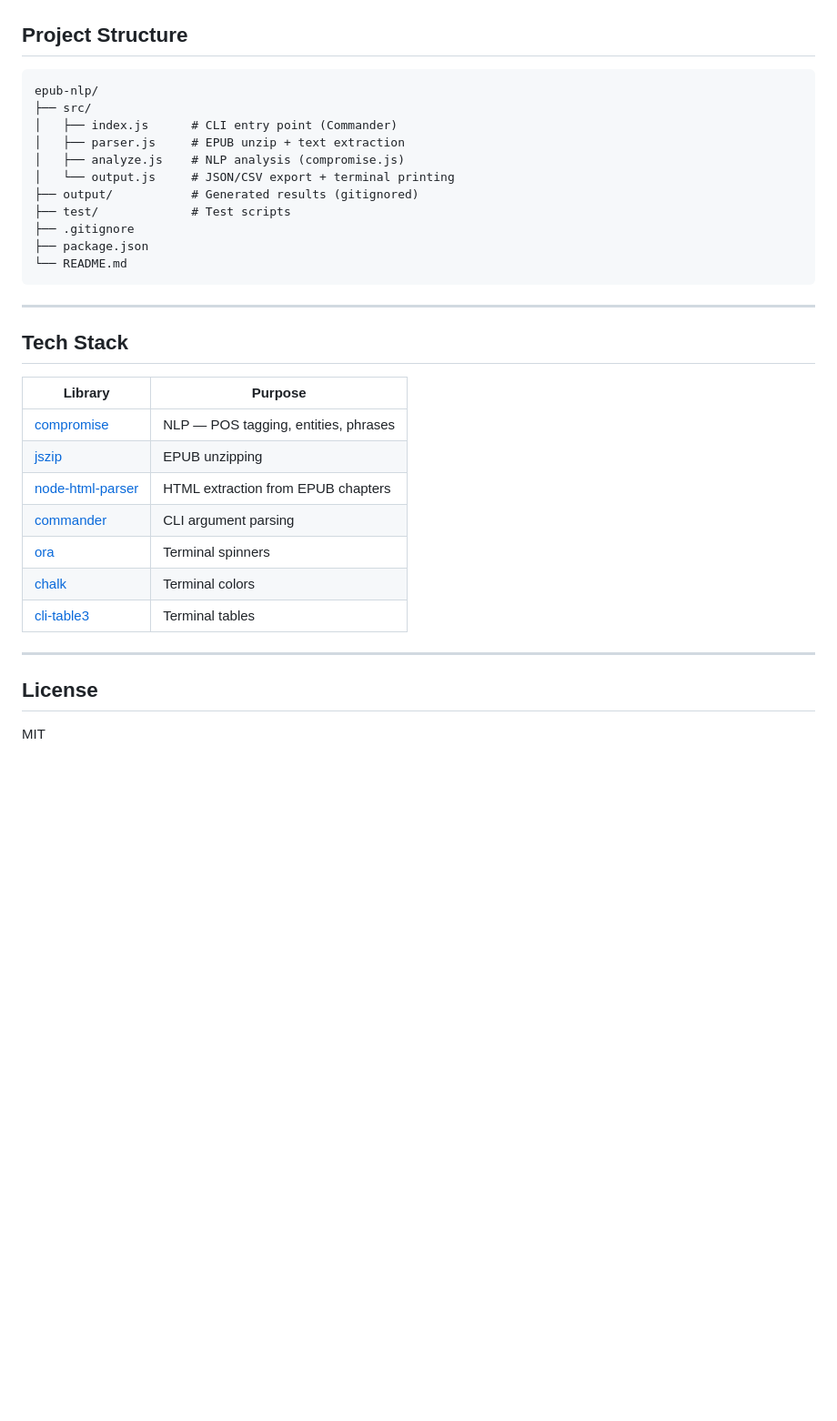
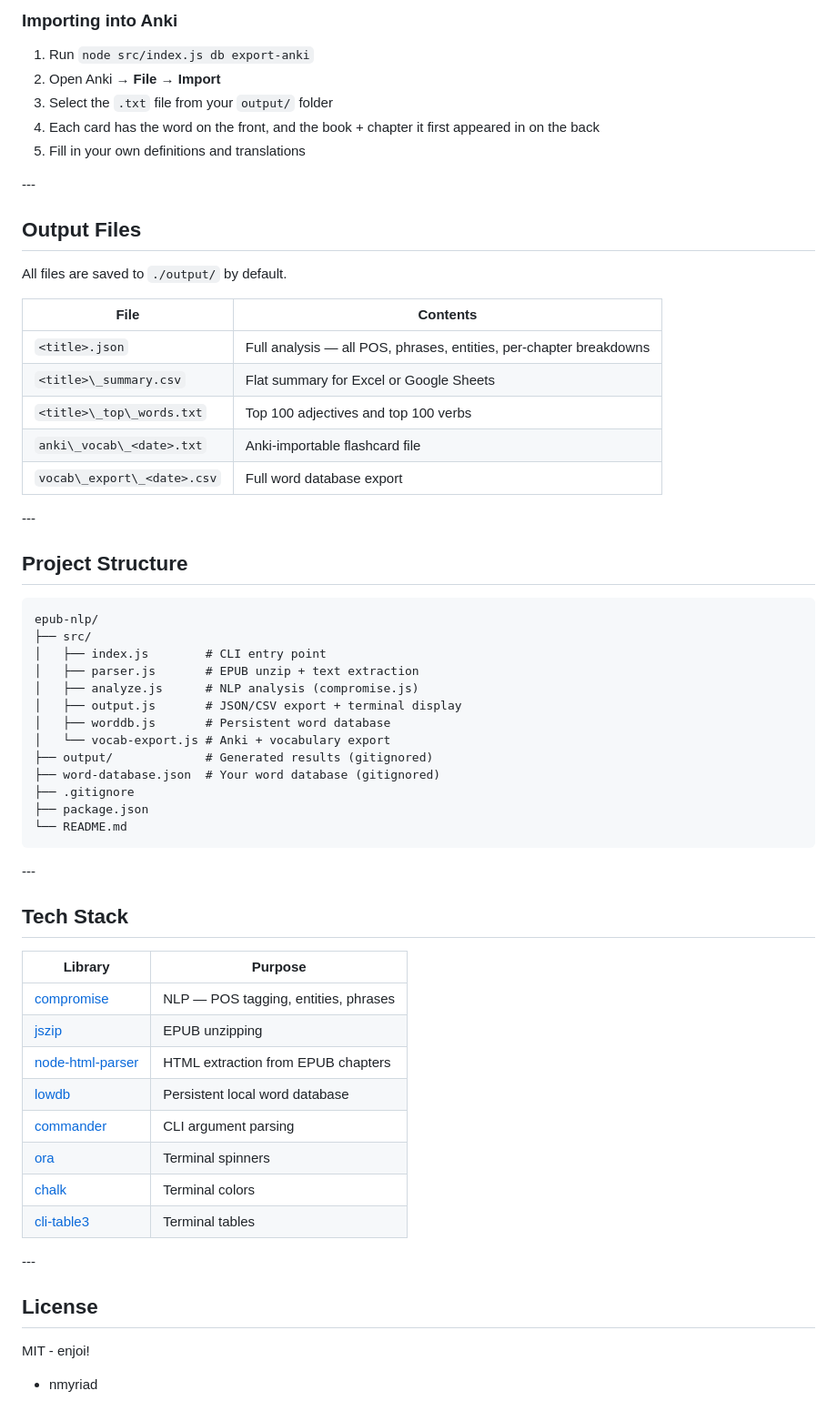
Before and after one commit to nmyriad/epub-nlp, a Markdown page: README.md, the part around one of its changes. Shown at 91% size. GitHub-like rendering; blank space fills up the shorter version.

````diff
--- a/README.md
+++ b/README.md
@@ -95,36 +166,63 @@ Flat summary suitable for spreadsheet analysis: top words, nouns, verbs, adjecti
+### Importing into Anki
+
+1. Run `node src/index.js db export-anki`
+2. Open Anki → **File → Import**
+3. Select the `.txt` file from your `output/` folder
+4. Each card has the word on the front, and the book + chapter it first appeared in on the back
+5. Fill in your own definitions and translations
+
+\---
+
+## Output Files
+
+All files are saved to `./output/` by default.
+
+|File|Contents|
+|-|-|
+|`<title>.json`|Full analysis — all POS, phrases, entities, per-chapter breakdowns|
+|`<title>\_summary.csv`|Flat summary for Excel or Google Sheets|
+|`<title>\_top\_words.txt`|Top 100 adjectives and top 100 verbs|
+|`anki\_vocab\_<date>.txt`|Anki-importable flashcard file|
+|`vocab\_export\_<date>.csv`|Full word database export|
+
+\---
 
 ## Project Structure
 
 ```
 epub-nlp/
 ├── src/
-│   ├── index.js      # CLI entry point (Commander)
-│   ├── parser.js     # EPUB unzip + text extraction
-│   ├── analyze.js    # NLP analysis (compromise.js)
-│   └── output.js     # JSON/CSV export + terminal printing
-├── output/           # Generated results (gitignored)
-├── test/             # Test scripts
+│   ├── index.js        # CLI entry point
+│   ├── parser.js       # EPUB unzip + text extraction
+│   ├── analyze.js      # NLP analysis (compromise.js)
+│   ├── output.js       # JSON/CSV export + terminal display
+│   ├── worddb.js       # Persistent word database
+│   └── vocab-export.js # Anki + vocabulary export
+├── output/             # Generated results (gitignored)
+├── word-database.json  # Your word database (gitignored)
 ├── .gitignore
 ├── package.json
 └── README.md
 ```
 
----
+\---
 
 ## Tech Stack
 
-| Library | Purpose |
-|---------|---------|
-| [compromise](https://github.com/spencermountain/compromise) | NLP — POS tagging, entities, phrases |
-| [jszip](https://stuk.github.io/jszip/) | EPUB unzipping |
-| [node-html-parser](https://github.com/taoqf/node-html-parser) | HTML extraction from EPUB chapters |
-| [commander](https://github.com/tj/commander.js/) | CLI argument parsing |
-| [ora](https://github.com/sindresorhus/ora) | Terminal spinners |
-| [chalk](https://github.com/chalk/chalk) | Terminal colors |
-| [cli-table3](https://github.com/cli-table/cli-table3) | Terminal tables |
+|Library|Purpose|
+|-|-|
+|[compromise](https://github.com/spencermountain/compromise)|NLP — POS tagging, entities, phrases|
+|[jszip](https://stuk.github.io/jszip/)|EPUB unzipping|
+|[node-html-parser](https://github.com/taoqf/node-html-parser)|HTML extraction from EPUB chapters|
+|[lowdb](https://github.com/typicode/lowdb)|Persistent local word database|
+|[commander](https://github.com/tj/commander.js/)|CLI argument parsing|
+|[ora](https://github.com/sindresorhus/ora)|Terminal spinners|
+|[chalk](https://github.com/chalk/chalk)|Terminal colors|
+|[cli-table3](https://github.com/cli-table/cli-table3)|Terminal tables|
 
----
+\---
 
 ## License
 
-MIT
+MIT - enjoi!
+- nmyriad
````
Also changed, not shown: other parts of README.md (+130 -59 lines).
